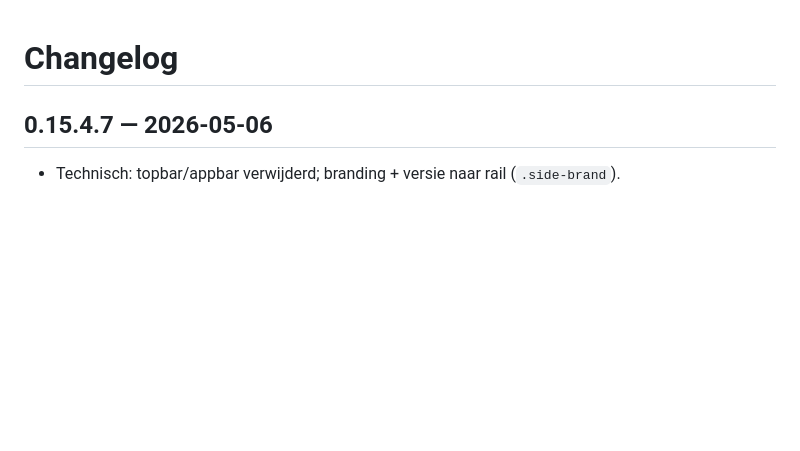
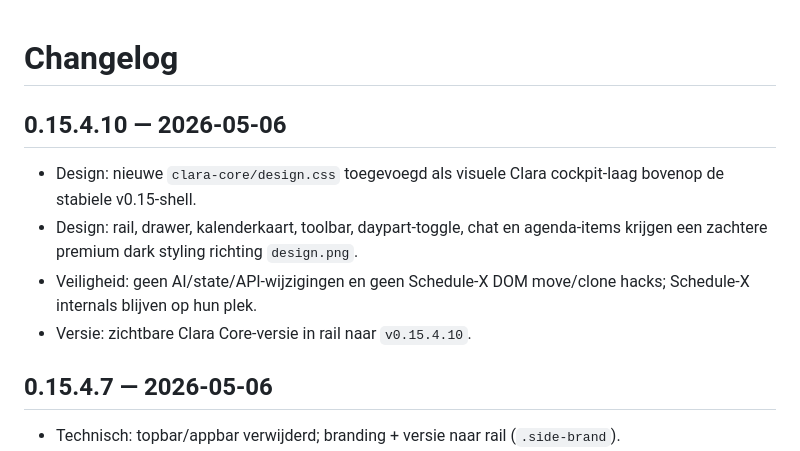
Before and after one commit to jrncprs-create/clara, a Markdown page: CHANGELOG.md, the part around the change. Drawn GitHub-style; blank space fills up the shorter version.

Commit message:
docs(core): document cockpit design layer

```diff
--- a/CHANGELOG.md
+++ b/CHANGELOG.md
@@ -1,4 +1,11 @@
 # Changelog
+
+## 0.15.4.10 — 2026-05-06
+
+- Design: nieuwe `clara-core/design.css` toegevoegd als visuele Clara cockpit-laag bovenop de stabiele v0.15-shell.
+- Design: rail, drawer, kalenderkaart, toolbar, daypart-toggle, chat en agenda-items krijgen een zachtere premium dark styling richting `design.png`.
+- Veiligheid: geen AI/state/API-wijzigingen en geen Schedule-X DOM move/clone hacks; Schedule-X internals blijven op hun plek.
+- Versie: zichtbare Clara Core-versie in rail naar `v0.15.4.10`.
 
 ## 0.15.4.7 — 2026-05-06
 
```
